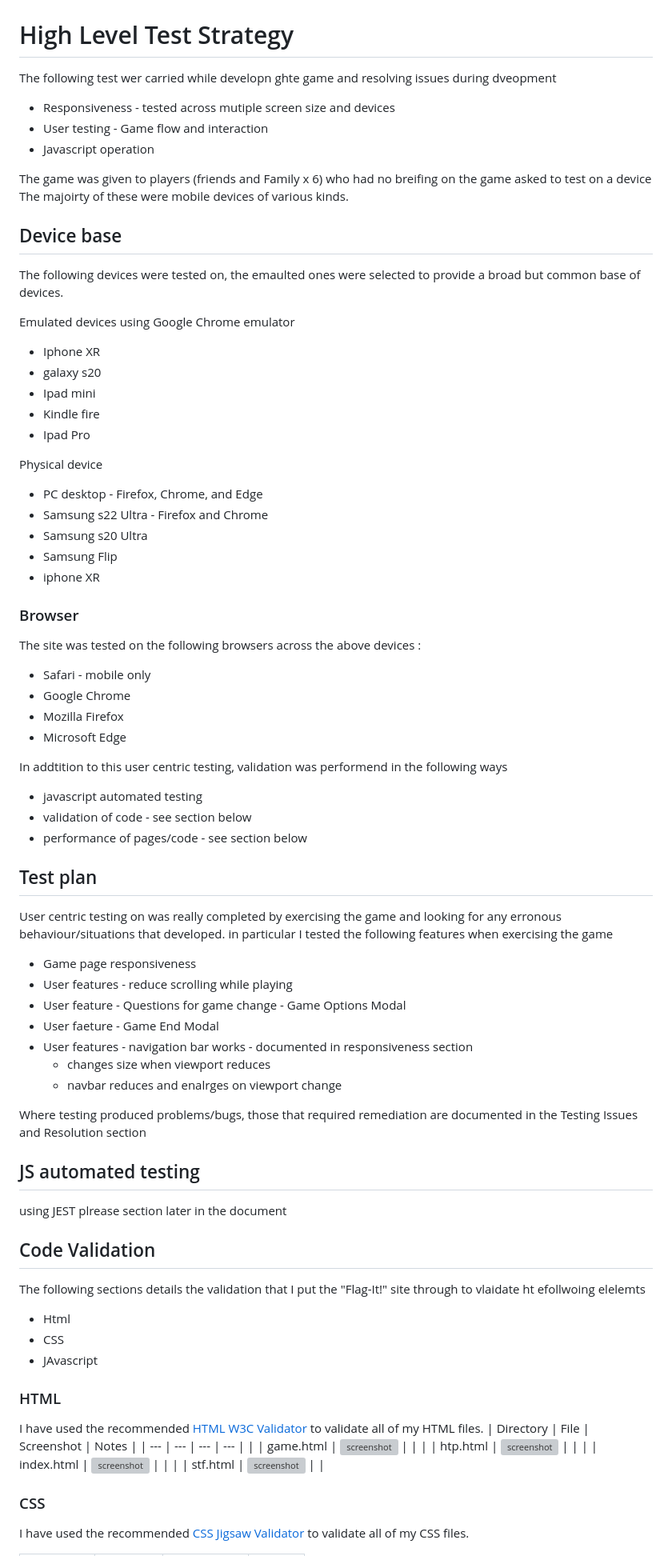
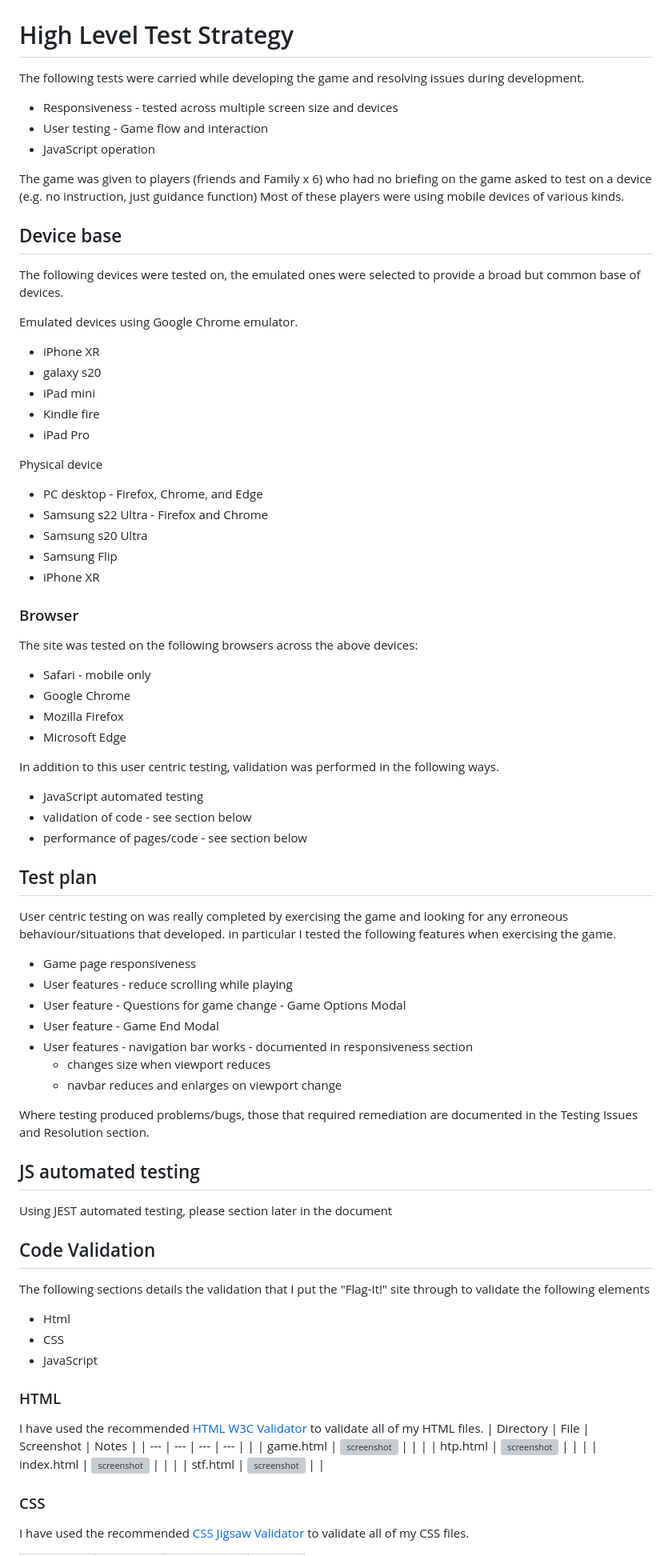
Before and after one commit to Coelecanth/project2FlagIt, a Markdown page: TESTING.md, the part around the change printed below. Shown: that part at 80% size. Drawn GitHub-style; grey boxes are pictures that could not be loaded.

Commit message:
Update TESTING.md modified for typo and grammar

```diff
--- a/TESTING.md
+++ b/TESTING.md
@@ -4,67 +4,65 @@
 > Return back to the [README.md](README.md) file.
 
 # High Level Test Strategy
-The following test wer carried while developn ghte game and resolving issues during dveopment
-- Responsiveness -  tested across mutiple screen size and devices
+The following tests were carried while developing the game and resolving issues during development.
+- Responsiveness - tested across multiple screen size and devices
 - User testing - Game flow and interaction
-- Javascript operation
+- JavaScript operation
 
-The game was given to players (friends and Family x 6)  who had no breifing on the game asked to test on a device
-The majoirty of these were mobile devices of various kinds.
+The game was given to players (friends and Family x 6) who had no briefing on the game asked to test on a device (e.g. no instruction, just guidance function)
+Most of these players were using mobile devices of various kinds.
 
 ## Device base
-The following devices were tested on, the emaulted ones were selected to provide a broad but common base of devices.
+The following devices were tested on, the emulated ones were selected to provide a broad but common base of devices.
 
-Emulated devices using Google Chrome emulator
-- Iphone XR
+Emulated devices using Google Chrome emulator.
+- iPhone XR
 - galaxy s20
-- Ipad mini
+- iPad mini
 - Kindle fire
-- Ipad Pro
+- iPad Pro
 
 Physical device
-- PC desktop -  Firefox, Chrome, and Edge
+- PC desktop - Firefox, Chrome, and Edge
 - Samsung s22 Ultra - Firefox and Chrome
 - Samsung s20 Ultra
 - Samsung Flip
-- iphone XR
+- iPhone XR
 
 ### Browser
-The site was tested on the following browsers across the above devices :
+The site was tested on the following browsers across the above devices:
  - Safari - mobile only
  - Google Chrome
  - Mozilla Firefox
  - Microsoft Edge
 
-In addtition to this user centric testing, validation was performend in the following ways
-- javascript automated testing
+In addition to this user centric testing, validation was performed in the following ways.
+- JavaScript automated testing
 - validation of code - see section below
 - performance of pages/code - see section below
 
 ## Test plan
-User centric testing on was really completed by exercising the game and looking for any erronous behaviour/situations that developed. in particular
-I tested the following features when exercising the game
+User centric testing on was really completed by exercising the game and looking for any erroneous behaviour/situations that developed. in particular
+I tested the following features when exercising the game.
 
 - Game page responsiveness
 - User features - reduce scrolling while playing
 - User feature - Questions for game change - Game Options Modal
-- User faeture - Game End Modal
+- User feature - Game End Modal
 - User features - navigation bar works - documented in responsiveness section
     - changes size when viewport reduces
-    - navbar reduces and enalrges on viewport change
+    - navbar reduces and enlarges on viewport change
 
-
-Where testing produced problems/bugs, those that required remediation are documented in the Testing Issues and Resolution section
+Where testing produced problems/bugs, those that required remediation are documented in the Testing Issues and Resolution section.
 
 ## JS automated testing
-using JEST plrease section later in the document
-
+Using JEST automated testing, please section later in the document
 
 ## Code Validation
-The following sections details the validation that I put the "Flag-It!" site through to vlaidate ht efollwoing elelemts
+The following sections details the validation that I put the "Flag-It!" site through to validate the following elements
 - Html
 - CSS
-- JAvascript
+- JavaScript
 
 ### HTML
 I have used the recommended [HTML W3C Validator](https://validator.w3.org) to validate all of my HTML files.
@@ -74,7 +72,6 @@ I have used the recommended [HTML W3C Validator](https://validator.w3.org) to va
 |  | htp.html | ![screenshot](documentation/img/clean-htp.png) | |
 |  | index.html | ![screenshot](documentation/img/clean-index.png) | |
 |  | stf.html | ![screenshot](documentation/img/clean-stf.png) | |
-
 
 ### CSS
 I have used the recommended [CSS Jigsaw Validator](https://jigsaw.w3.org/css-validator) to validate all of my CSS files.
```
Also changed, not shown: other parts of TESTING.md (+33 -46 lines).
